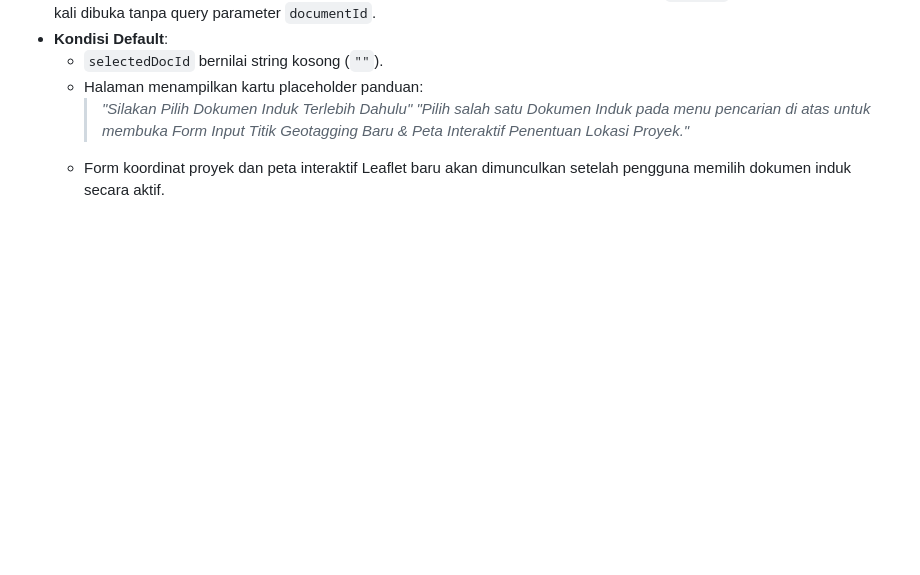
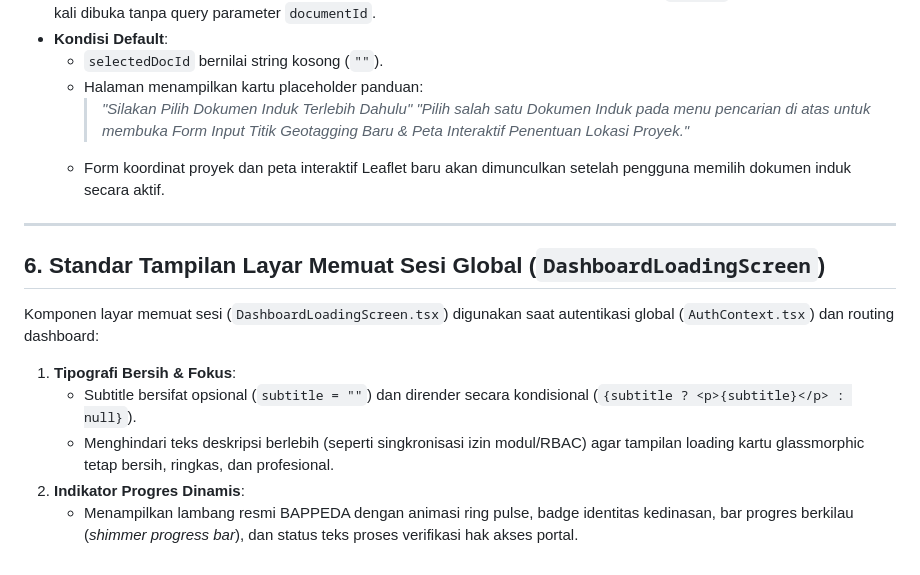
Before and after one commit to odowkun/setara-bappenas, a Markdown page: docs/dashboard-skeleton-loaders-standard.md, the part around the change. Drawn GitHub-style; blank space fills up the shorter version.

Commit message:
docs: document clean DashboardLoadingScreen standard

```diff
--- a/docs/dashboard-skeleton-loaders-standard.md
+++ b/docs/dashboard-skeleton-loaders-standard.md
@@ -116,3 +116,14 @@ Skeleton loader tabel wajib dirender di dalam elemen `<tbody>` dengan jumlah sel
     > *"Silakan Pilih Dokumen Induk Terlebih Dahulu"*
     > *"Pilih salah satu Dokumen Induk pada menu pencarian di atas untuk membuka Form Input Titik Geotagging Baru & Peta Interaktif Penentuan Lokasi Proyek."*
   - Form koordinat proyek dan peta interaktif Leaflet baru akan dimunculkan setelah pengguna memilih dokumen induk secara aktif.
+
+---
+
+## 6. Standar Tampilan Layar Memuat Sesi Global (`DashboardLoadingScreen`)
+
+Komponen layar memuat sesi (`DashboardLoadingScreen.tsx`) digunakan saat autentikasi global (`AuthContext.tsx`) dan routing dashboard:
+1. **Tipografi Bersih & Fokus**:
+   - Subtitle bersifat opsional (`subtitle = ""`) dan dirender secara kondisional (`{subtitle ? <p>{subtitle}</p> : null}`).
+   - Menghindari teks deskripsi berlebih (seperti singkronisasi izin modul/RBAC) agar tampilan loading kartu glassmorphic tetap bersih, ringkas, dan profesional.
+2. **Indikator Progres Dinamis**:
+   - Menampilkan lambang resmi BAPPEDA dengan animasi ring pulse, badge identitas kedinasan, bar progres berkilau (*shimmer progress bar*), dan status teks proses verifikasi hak akses portal.
```
